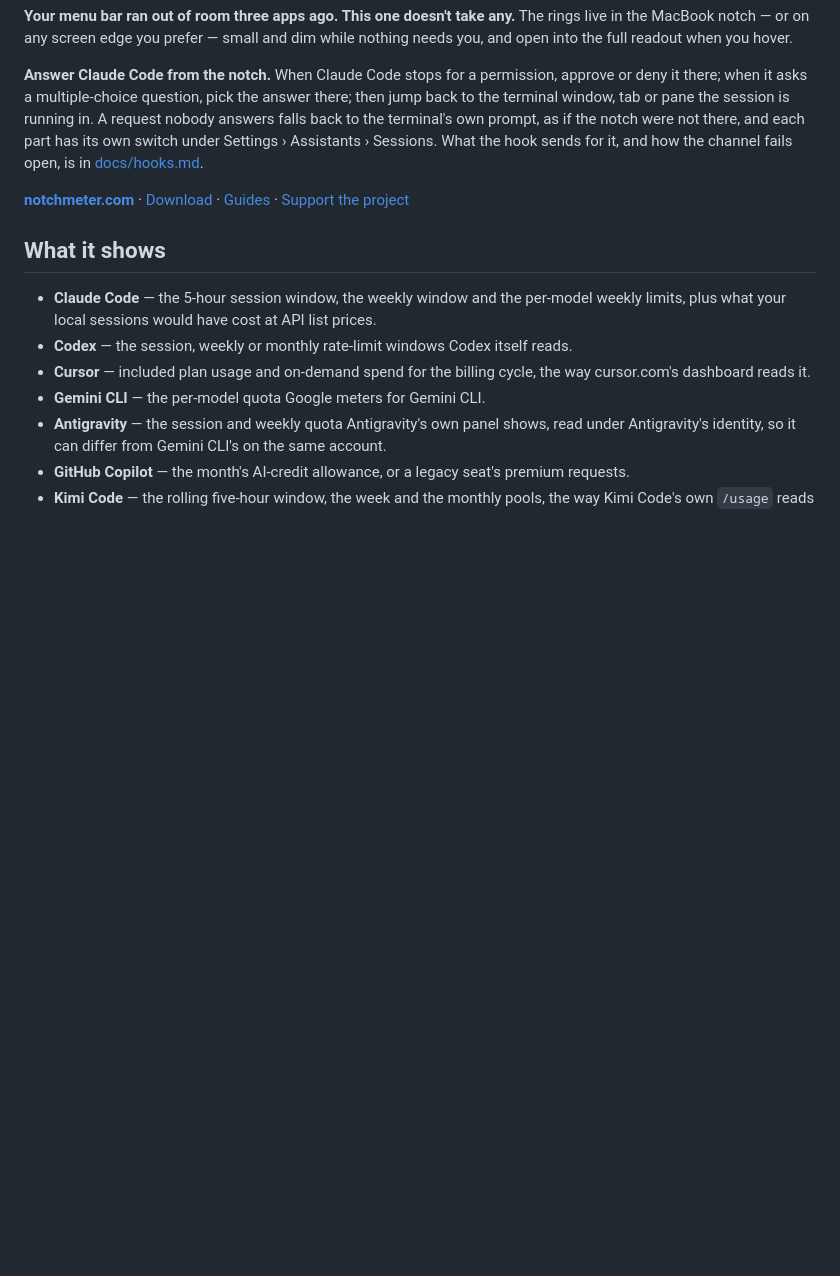
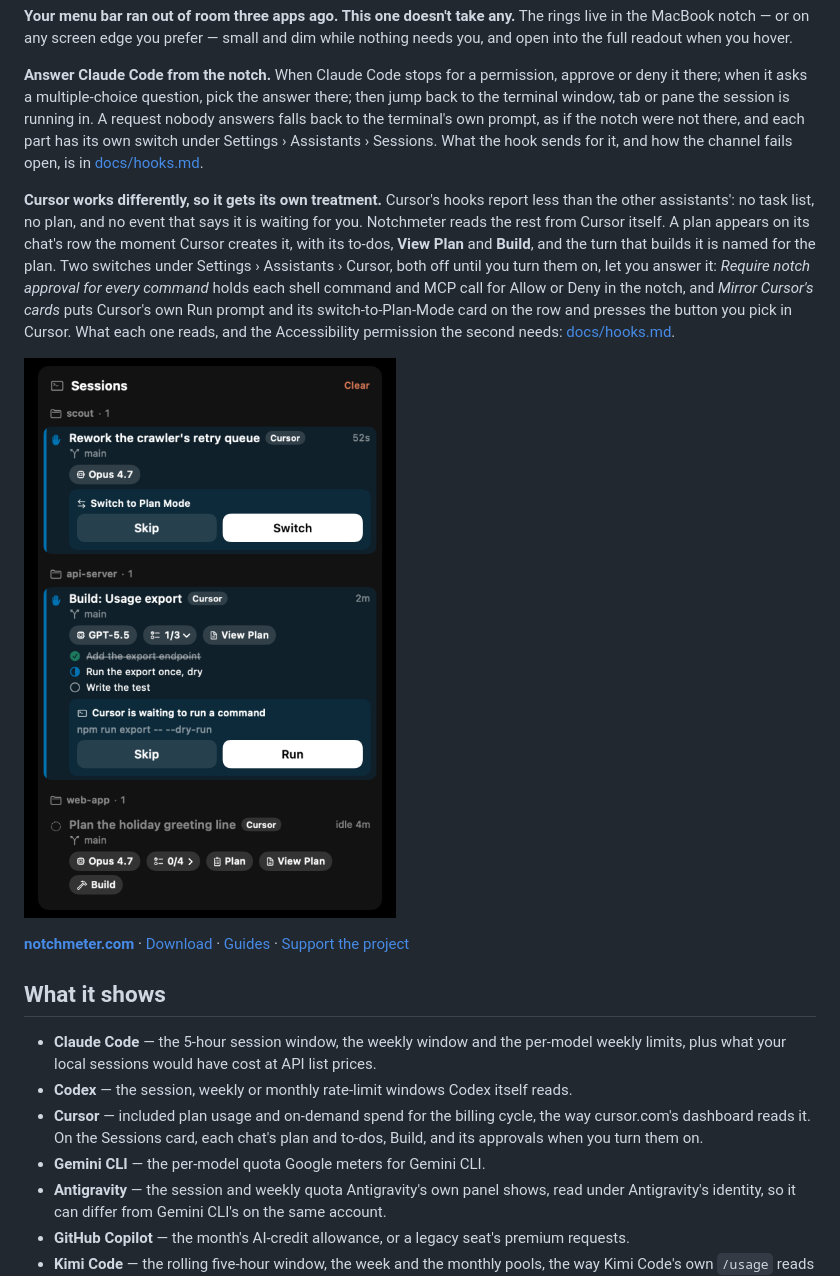
Before and after one commit to Amir-Hackett/notchmeter, a Markdown page: README.md, the part around the change. Rendered like a GitHub page; pictures changed too: docs/media/cursor-notch.png (added); blank space fills up the shorter version.

```diff
--- a/README.md
+++ b/README.md
@@ -14,13 +14,17 @@ Every figure sourced, dated and tested — here is the document: [docs/accuracy.
 
 **Answer Claude Code from the notch.** When Claude Code stops for a permission, approve or deny it there; when it asks a multiple-choice question, pick the answer there; then jump back to the terminal window, tab or pane the session is running in. A request nobody answers falls back to the terminal's own prompt, as if the notch were not there, and each part has its own switch under Settings › Assistants › Sessions. What the hook sends for it, and how the channel fails open, is in [docs/hooks.md](docs/hooks.md).
 
+**Cursor works differently, so it gets its own treatment.** Cursor's hooks report less than the other assistants': no task list, no plan, and no event that says it is waiting for you. Notchmeter reads the rest from Cursor itself. A plan appears on its chat's row the moment Cursor creates it, with its to-dos, **View Plan** and **Build**, and the turn that builds it is named for the plan. Two switches under Settings › Assistants › Cursor, both off until you turn them on, let you answer it: *Require notch approval for every command* holds each shell command and MCP call for Allow or Deny in the notch, and *Mirror Cursor's cards* puts Cursor's own Run prompt and its switch-to-Plan-Mode card on the row and presses the button you pick in Cursor. What each one reads, and the Accessibility permission the second needs: [docs/hooks.md](docs/hooks.md#cursor).
+
+![The Sessions card with three Cursor chats. One asks to switch to Plan Mode, with Skip and Switch on its row. One is building a plan, its task list open at one of three done, with Cursor's Run prompt on the row: the command, Skip and Run. One has a plan ready, with its Plan mode chip, View Plan and Build.](docs/media/cursor-notch.png)
+
 **[notchmeter.com](https://www.notchmeter.com)** · [Download](https://github.com/Amir-Hackett/notchmeter/releases/latest/download/Notchmeter.dmg) · [Guides](https://www.notchmeter.com/guides/) · [Support the project](https://buy.stripe.com/8x2bIVbYF8wsgP2cvVao800)
 
 ## What it shows
 
 - **Claude Code** — the 5-hour session window, the weekly window and the per-model weekly limits, plus what your local sessions would have cost at API list prices.
 - **Codex** — the session, weekly or monthly rate-limit windows Codex itself reads.
-- **Cursor** — included plan usage and on-demand spend for the billing cycle, the way cursor.com's dashboard reads it.
+- **Cursor** — included plan usage and on-demand spend for the billing cycle, the way cursor.com's dashboard reads it. On the Sessions card, each chat's plan and to-dos, Build, and its approvals when you turn them on.
 - **Gemini CLI** — the per-model quota Google meters for Gemini CLI.
 - **Antigravity** — the session and weekly quota Antigravity's own panel shows, read under Antigravity's identity, so it can differ from Gemini CLI's on the same account.
 - **GitHub Copilot** — the month's AI-credit allowance, or a legacy seat's premium requests.
```
Also changed, not shown: docs/features.md (+2 -0 lines), docs/testing.md (+18 -2 lines), site/img/cursor-notch.png (added), 9 other files.
